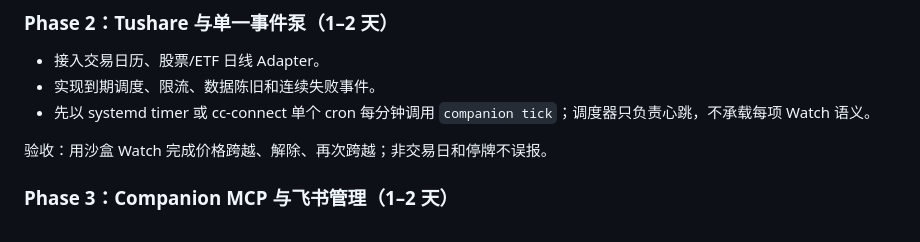
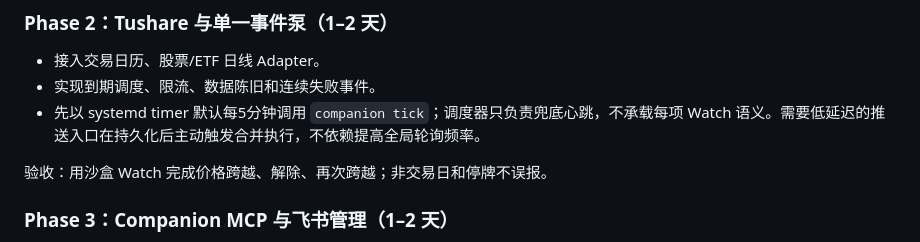
Before and after one commit to Lanbasara/investment-companion, a Markdown page: docs/EVENT-SYSTEM-PLAN.md, the part around the change. Rendered like a GitHub page.

```diff
--- a/docs/EVENT-SYSTEM-PLAN.md
+++ b/docs/EVENT-SYSTEM-PLAN.md
@@ -173,7 +173,7 @@ Primary Codex 收到后：
 
 - 接入交易日历、股票/ETF 日线 Adapter。
 - 实现到期调度、限流、数据陈旧和连续失败事件。
-- 先以 systemd timer 或 cc-connect 单个 cron 每分钟调用 `companion tick`；调度器只负责心跳，不承载每项 Watch 语义。
+- 先以 systemd timer 默认每5分钟调用 `companion tick`；调度器只负责兜底心跳，不承载每项 Watch 语义。需要低延迟的推送入口在持久化后主动触发合并执行，不依赖提高全局轮询频率。
 
 验收：用沙盒 Watch 完成价格跨越、解除、再次跨越；非交易日和停牌不误报。
 
```
Also changed, not shown: docs/V2-DESIGN.md (+7 -5 lines).
